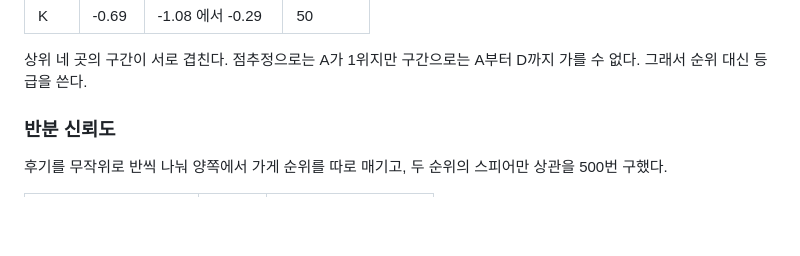
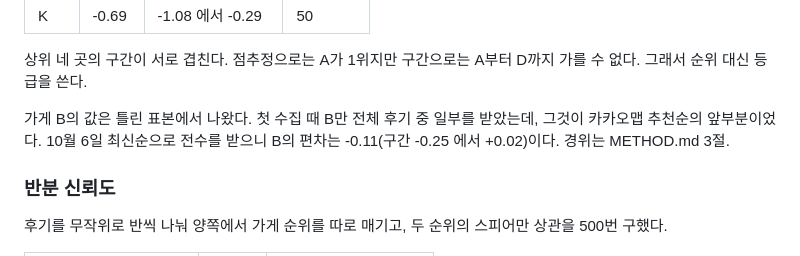
Before and after one commit to bhj2837/taste-signal, a Markdown page: README.md, the part around the change. Drawn GitHub-style; blank space fills up the shorter version.

Commit message:
첫 수집의 한 가게가 추천순 표본이었던 경위를 METHOD에 기록

```diff
--- a/README.md
+++ b/README.md
@@ -71,6 +71,10 @@
 
 상위 네 곳의 구간이 서로 겹친다. 점추정으로는 A가 1위지만 구간으로는 A부터 D까지 가를 수 없다.
 그래서 순위 대신 등급을 쓴다.
+
+가게 B의 값은 틀린 표본에서 나왔다. 첫 수집 때 B만 전체 후기 중 일부를 받았는데, 그것이 카카오맵
+추천순의 앞부분이었다. 10월 6일 최신순으로 전수를 받으니 B의 편차는 -0.11(구간 -0.25 에서 +0.02)이다.
+경위는 METHOD.md 3절.
 
 ### 반분 신뢰도
 
```
Also changed, not shown: METHOD.md (+16 -0 lines).
